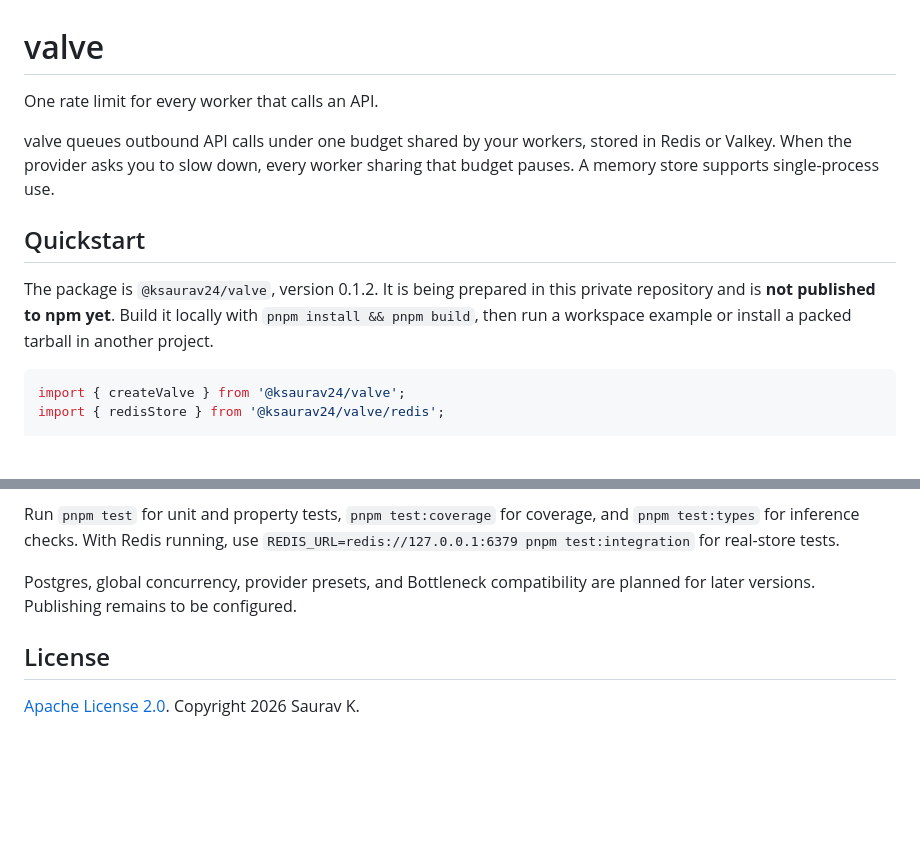
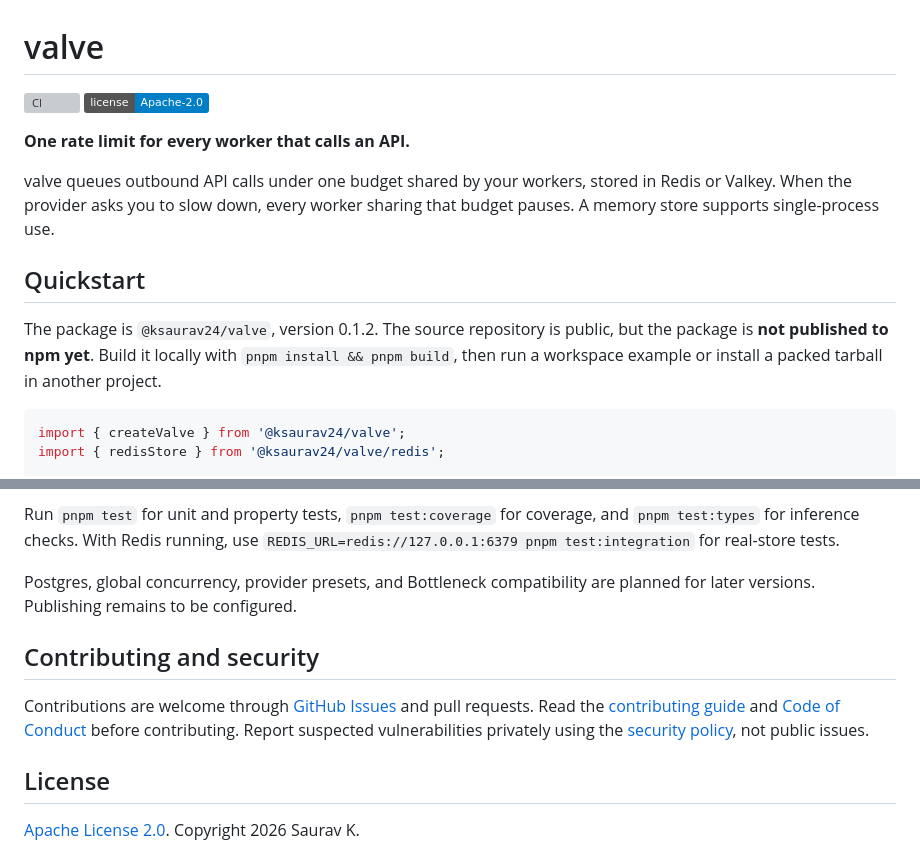
Before and after one commit to ksaurav24/valve, a Markdown page: README.md, 2 parts joined by grey strips. GitHub-like rendering; badges without logos; blank space fills up the shorter version; grey boxes are pictures that could not be loaded.

Commit message:
docs: improve public repository README (#28)
## Summary
- Add CI and Apache-2.0 badges.
- Correct the outdated claim that Valve's repository is private, while
noting the npm package is not published.
- Link contributing, conduct, and private security-reporting policies.
- Add empty changeset for the docs-only PR.

## Notes
GitHub About description, topics and homepage require separate
repository settings updates. No npm badge was added because the package
is not published.

```diff
--- a/README.md
+++ b/README.md
@@ -1,6 +1,9 @@
 # valve
 
-One rate limit for every worker that calls an API.
+[![CI](https://github.com/ksaurav24/valve/actions/workflows/ci.yml/badge.svg?branch=master)](https://github.com/ksaurav24/valve/actions/workflows/ci.yml)
+[![License: Apache-2.0](https://img.shields.io/badge/license-Apache--2.0-blue.svg)](LICENSE)
+
+**One rate limit for every worker that calls an API.**
 
 valve queues outbound API calls under one budget shared by your workers,
 stored in Redis or Valkey. When the provider asks you to slow down, every
@@ -8,8 +11,8 @@ worker sharing that budget pauses. A memory store supports single-process use.
 
 ## Quickstart
 
-The package is `@ksaurav24/valve`, version 0.1.2. It is being prepared in this
-private repository and is **not published to npm yet**. Build it locally with
+The package is `@ksaurav24/valve`, version 0.1.2. The source repository is
+public, but the package is **not published to npm yet**. Build it locally with
 `pnpm install && pnpm build`, then run a workspace example or install a packed
 tarball in another project.
 
@@ -96,6 +99,10 @@ and `pnpm test:types` for inference checks. With Redis running, use
 Postgres, global concurrency, provider presets, and Bottleneck compatibility
 are planned for later versions. Publishing remains to be configured.
 
+## Contributing and security
+
+Contributions are welcome through [GitHub Issues](https://github.com/ksaurav24/valve/issues) and pull requests. Read the [contributing guide](CONTRIBUTING.md) and [Code of Conduct](CODE_OF_CONDUCT.md) before contributing. Report suspected vulnerabilities privately using the [security policy](SECURITY.md), not public issues.
+
 ## License
 
 [Apache License 2.0](LICENSE). Copyright 2026 Saurav K.
```
Also changed, not shown: .changeset/clear-public-readme.md (added, +2 -0 lines).
